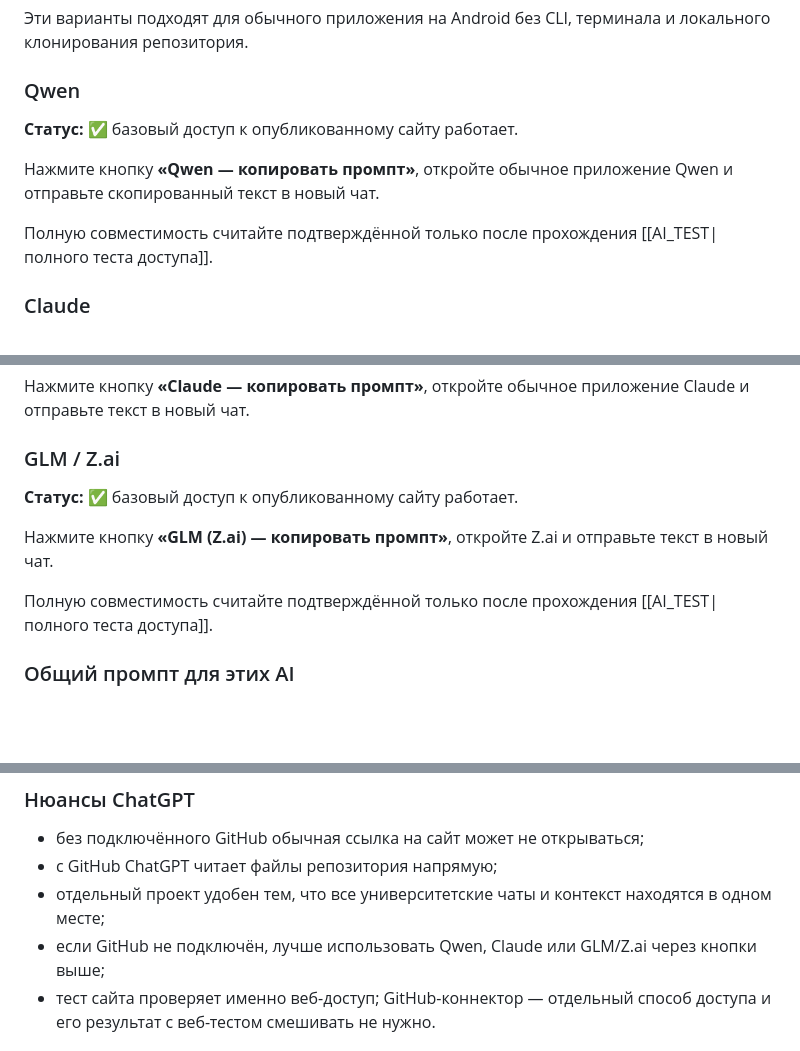
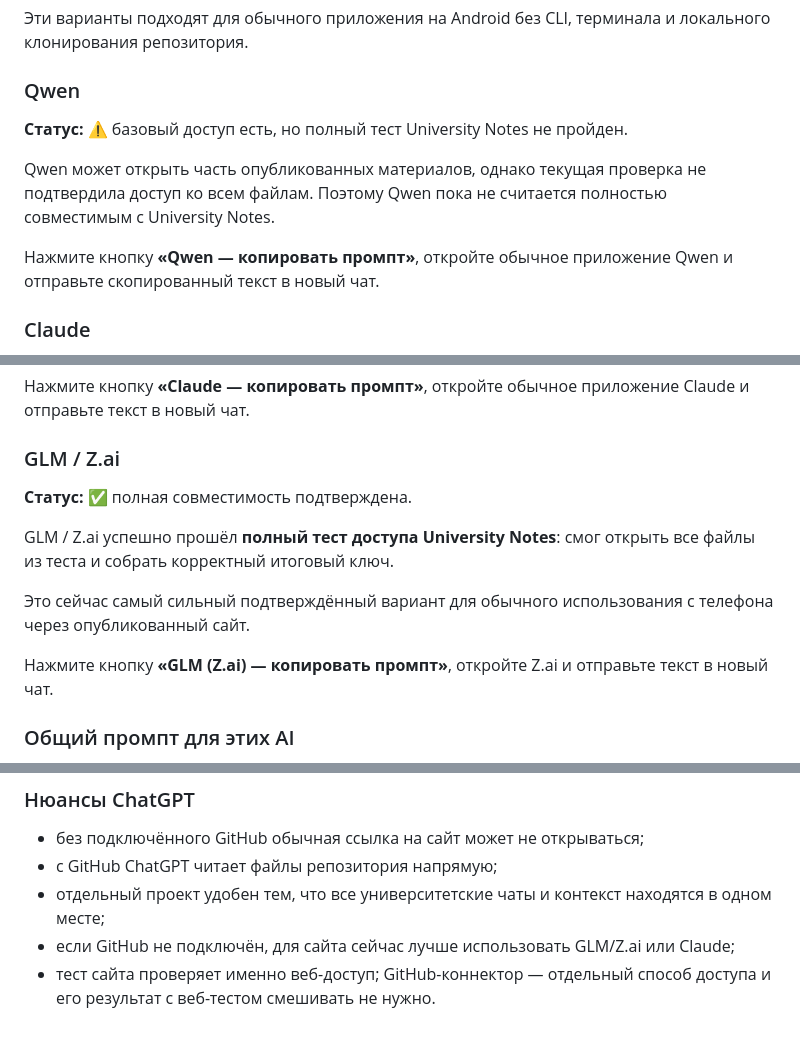
Before and after one commit to 164-gif/university, a Markdown page: AI_FOR_USERS.md, 3 parts joined by grey strips. Rendered like a GitHub page; blank space fills up the shorter version.

Commit message:
Update GLM and Qwen compatibility results

```diff
--- a/AI_FOR_USERS.md
+++ b/AI_FOR_USERS.md
@@ -18,11 +18,11 @@
 
 ### Qwen
 
-**Статус:** ✅ базовый доступ к опубликованному сайту работает.
+**Статус:** ⚠️ базовый доступ есть, но полный тест University Notes не пройден.
+
+Qwen может открыть часть опубликованных материалов, однако текущая проверка не подтвердила доступ ко всем файлам. Поэтому Qwen пока не считается полностью совместимым с University Notes.
 
 Нажмите кнопку **«Qwen — копировать промпт»**, откройте обычное приложение Qwen и отправьте скопированный текст в новый чат.
-
-Полную совместимость считайте подтверждённой только после прохождения [[AI_TEST|полного теста доступа]].
 
 ### Claude
 
@@ -38,11 +38,13 @@ Claude успешно открывает короткие AI-ссылки вид
 
 ### GLM / Z.ai
 
-**Статус:** ✅ базовый доступ к опубликованному сайту работает.
+**Статус:** ✅ полная совместимость подтверждена.
+
+GLM / Z.ai успешно прошёл **полный тест доступа University Notes**: смог открыть все файлы из теста и собрать корректный итоговый ключ.
+
+Это сейчас самый сильный подтверждённый вариант для обычного использования с телефона через опубликованный сайт.
 
 Нажмите кнопку **«GLM (Z.ai) — копировать промпт»**, откройте Z.ai и отправьте текст в новый чат.
-
-Полную совместимость считайте подтверждённой только после прохождения [[AI_TEST|полного теста доступа]].
 
 ### Общий промпт для этих AI
 
@@ -78,7 +80,7 @@ ChatGPT выделен отдельно, потому что доступ к с
 - без подключённого GitHub обычная ссылка на сайт может не открываться;
 - с GitHub ChatGPT читает файлы репозитория напрямую;
 - отдельный проект удобен тем, что все университетские чаты и контекст находятся в одном месте;
-- если GitHub не подключён, лучше использовать Qwen, Claude или GLM/Z.ai через кнопки выше;
+- если GitHub не подключён, для сайта сейчас лучше использовать GLM/Z.ai или Claude;
 - тест сайта проверяет именно веб-доступ; GitHub-коннектор — отдельный способ доступа и его результат с веб-тестом смешивать не нужно.
 
 ## Агенты
```
Also changed, not shown: other parts of AI_FOR_USERS.md (+1 -1 lines).
